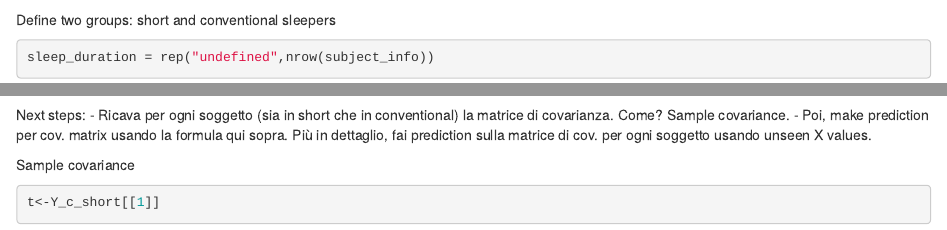
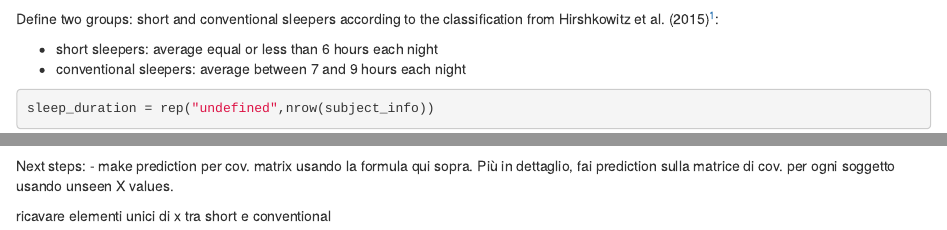
Before and after one commit to SophieTax/CovPred_ACE, an R Markdown document (First_test.Rmd): the page in a window 1100 px wide, from 1230 px down before the commit and from 1300 px down after it, so that both start at the same text, and a second part further down, joined at a grey line. Rendered offline with R 4.5, knitr and Pandoc, with nearby package versions; some code elsewhere in the file could not run offline.

Commit message:
Fixed minor details

````diff
--- a/First_test.Rmd
+++ b/First_test.Rmd
@@ -44,7 +45,11 @@ subject_info = subject_info[,c(
   )]
 ```
 
-Define two groups: short and conventional sleepers
+Define two groups: short and conventional sleepers according to the classification from Hirshkowitz et al. (2015)^[Hirshkowitz et al. (2015), National Sleep Foundation's sleep recommendations: Methodology and results summary, Sleep Health.]:
+
+* short sleepers: average equal or less than 6 hours each night
+* conventional sleepers: average between 7 and 9 hours each night
+
 ```{r}
 sleep_duration = rep("undefined",nrow(subject_info))
 sleep_duration[subject_info$PSQI_AmtSleep <= 6] = "short"
@@ -178,14 +182,7 @@ sig_hat_sj1<-cov_pred_subj(fit_cap_C_short$gamma,fit_cap_C_short$beta,X_short_su
 
 
 Next steps:
-- Ricava per ogni soggetto (sia in short che in conventional) la matrice di covarianza. Come? Sample covariance.
-- Poi, make prediction per cov. matrix usando la formula qui sopra. Più in dettaglio, fai prediction sulla matrice di cov. per ogni soggetto usando unseen X values.
-
-Sample covariance
-
-```{r}
-t<-Y_c_short[[1]]
-```
+- make prediction per cov. matrix usando la formula qui sopra. Più in dettaglio, fai prediction sulla matrice di cov. per ogni soggetto usando unseen X values.
 
 
 
````
Also changed, not shown: First_test.Rmd (8 more changed lines).
